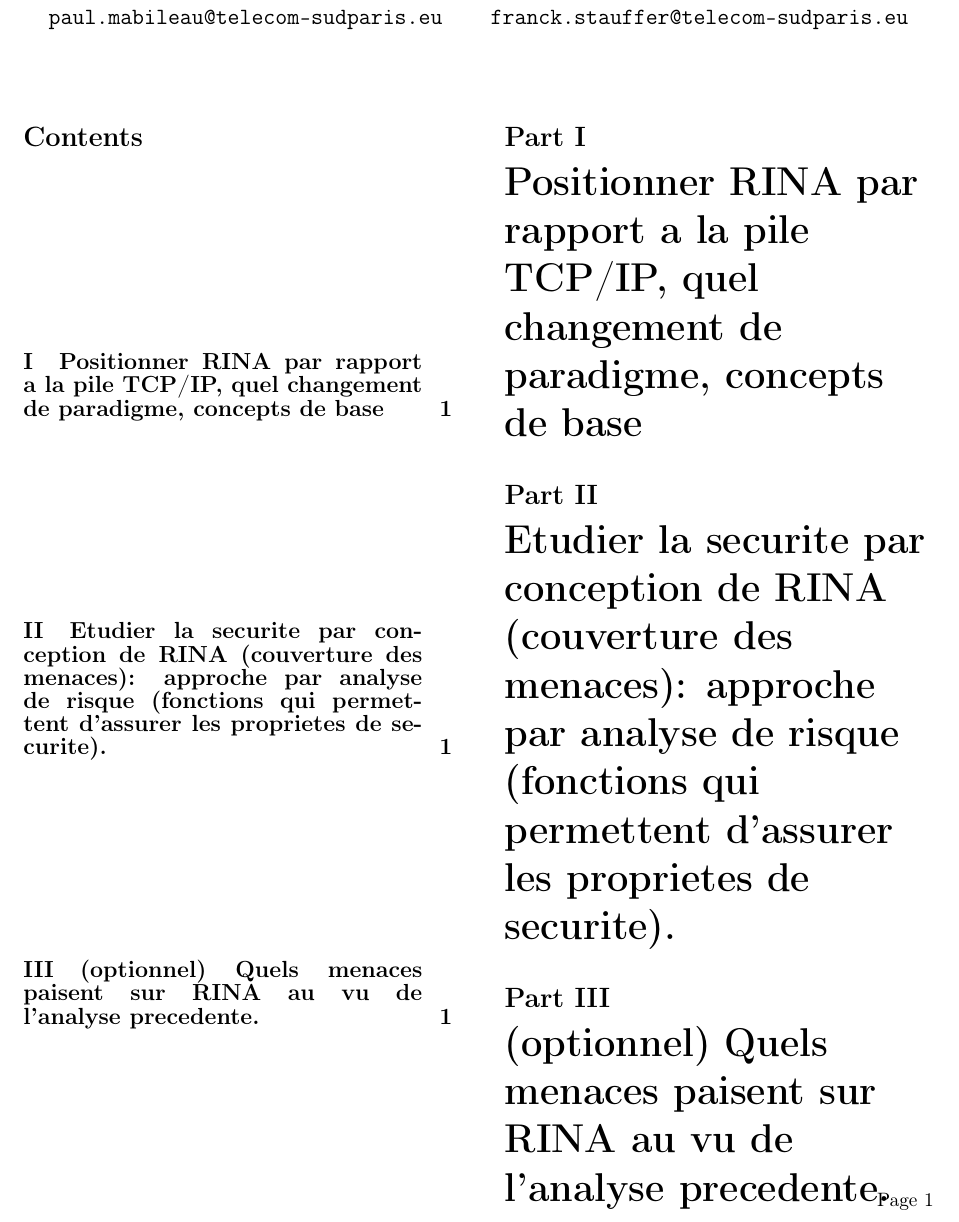
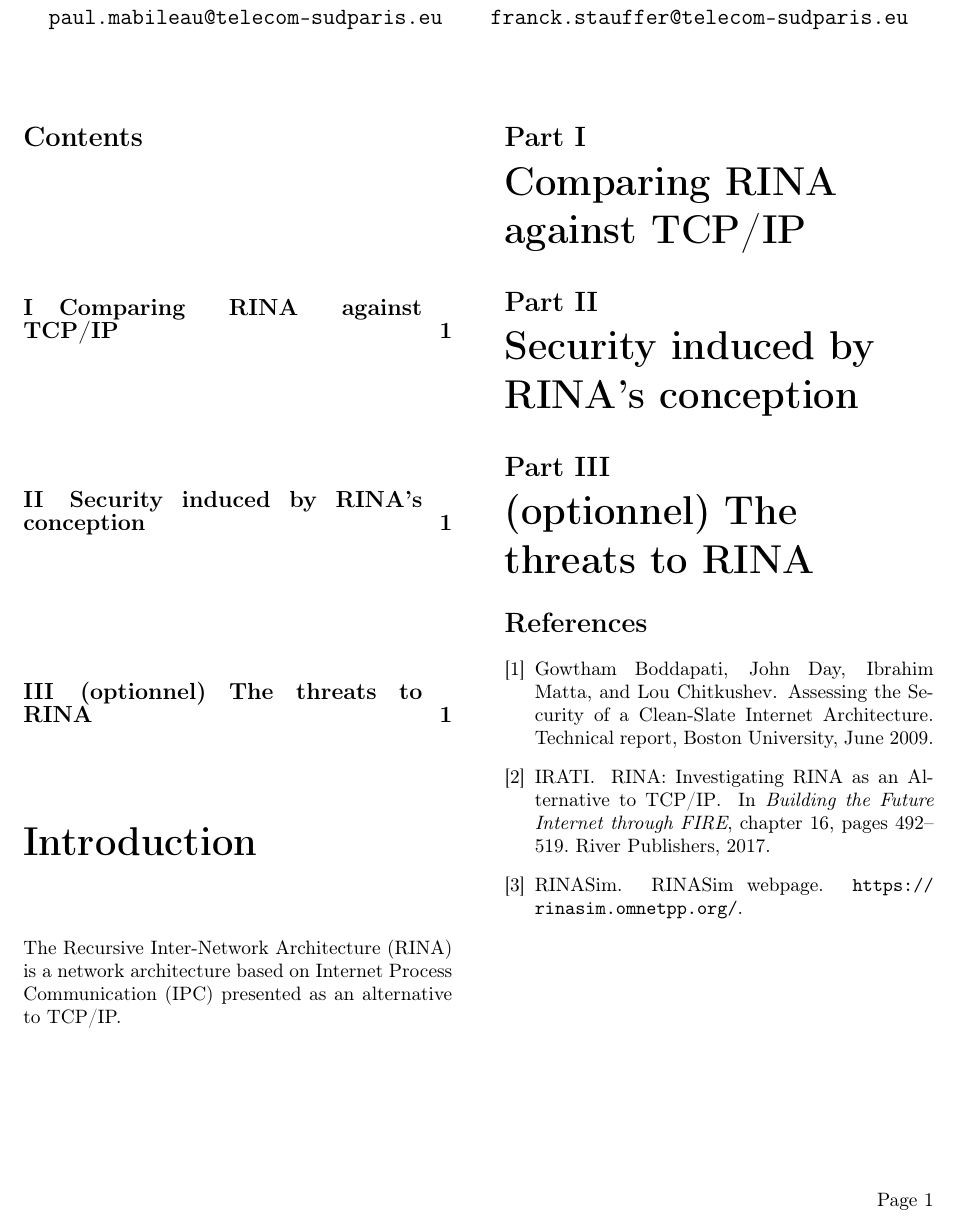
Before and after one commit to PaulDance/rinasec, a LaTeX document (Report/report.tex, which reads Report/report.bib): part of the page, cut so that both start at the same text. Compiled offline with pdfLaTeX.

Commit message:
Add bibliography and start introduction

```diff
--- /dev/null
+++ b/Report/report.bib
@@ -0,0 +1,3 @@
+@misc{rinasim,
+    author       = "RINASim",
+    title        = "{RINASim} webpage",
@@ -0,0 +11,3 @@
+	publisher= "River Publishers",
+	chapter= "16",
+	pages	= "492-519",
@@ -0,0 +19,6 @@
+    author    = "Gowtham Boddapati and John Day and Ibrahim Matta and Lou Chitkushev",
+    title     = "Assessing the {S}ecurity of a {C}lean-{S}late {I}nternet {A}rchitecture",
+    institution = "Boston University",
+    year      = "2009",
+    month    = "June",
+}
--- a/Report/report.tex
+++ b/Report/report.tex
@@ -3,8 +3,7 @@
 \usepackage[utf8]{inputenc}
 \usepackage[T1]{fontenc}
 \usepackage[english]{babel}
+\usepackage{url}
 
-\author{Paul MABILEAU\\\texttt{paul.mabileau@telecom-sudparis.eu}
-        \and
-    Franck STAUFFER\\\texttt{franck.stauffer@telecom-sudparis.eu}}
+\author{Paul MABILEAU\\\texttt{paul.mabileau@telecom-sudparis.eu} \and Franck STAUFFER\\\texttt{franck.stauffer@telecom-sudparis.eu}}
 \title{\textbf{Recursive Inter-Network Architecture's Security}}
@@ -13,7 +11,17 @@
 \begin{document}
 \maketitle
 \tableofcontents
-\part{Positionner RINA par rapport a la pile TCP/IP, quel changement de paradigme, concepts de base}
-\part{Etudier la securite par conception de RINA (couverture des menaces): approche par analyse de risque (fonctions qui permettent d'assurer les proprietes de securite).}
-\part{(optionnel) Quels menaces paisent sur RINA au vu de l'analyse precedente.}
+\part*{Introduction}
+The Recursive Inter-Network Architecture (RINA) is a network architecture based on Internet Process Communication
+(IPC) presented as an alternative to TCP/IP.
+
+\part{Comparing RINA against TCP/IP}
+
+\part{Security induced by RINA's conception}
+
+\part{(optionnel) The threats to RINA}
+
+\nocite{*}
+\bibliographystyle{plain}
+\bibliography{report}
 \end{document}
```
Also changed, not shown: Report/report.bib (12 more changed lines), Report/report.tex (1 more changed lines), 1 other file.
